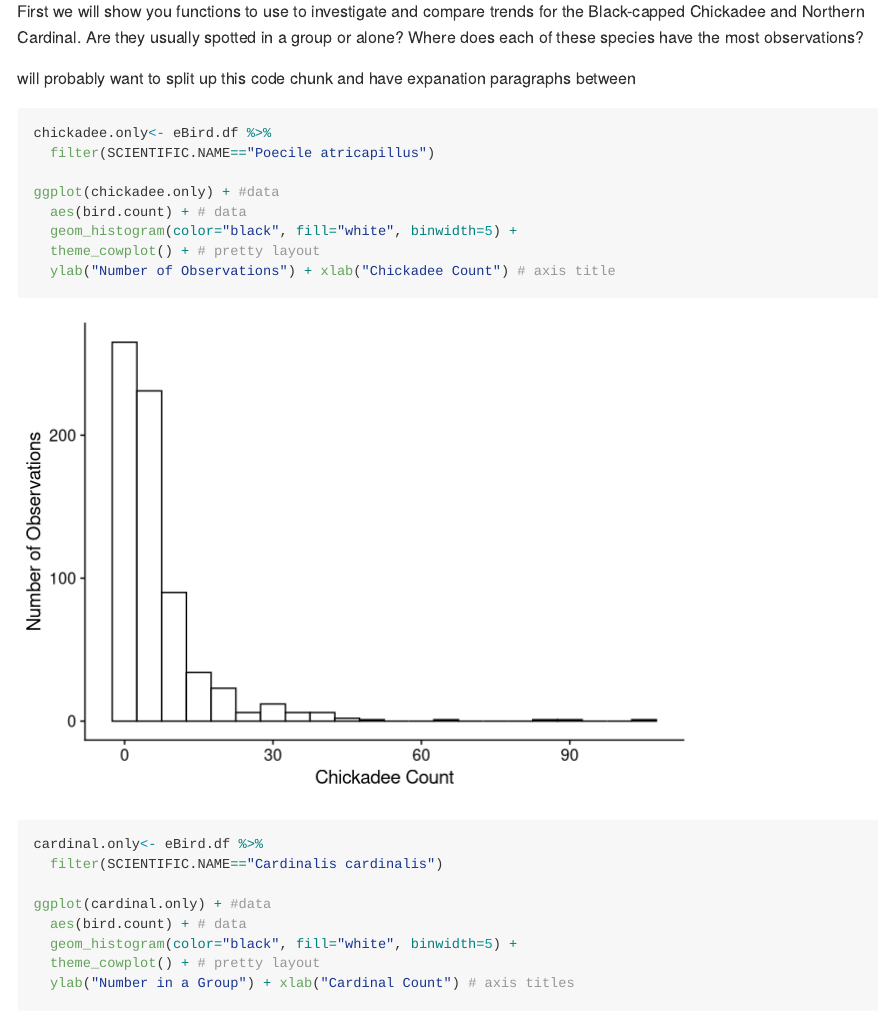
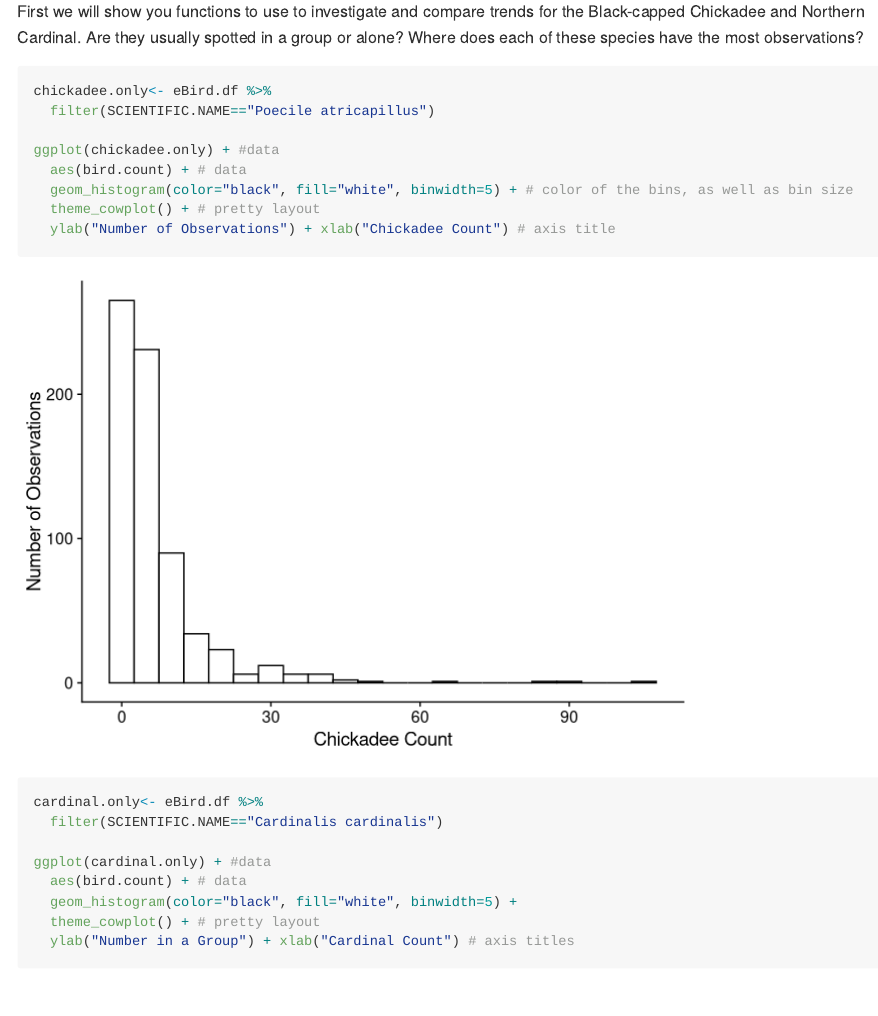
Before and after one commit to Bucknell-Biol364/eBird, an R Markdown document (project01/eBird_R_tutorial.Rmd): the page in a window 1100 px wide, from 9710 px down. Rendered offline with R 4.5, knitr and Pandoc, with nearby package versions; some code elsewhere in the file could not run offline; long lines of code are wrapped.

Commit message:
progress

````diff
--- a/project01/eBird_R_tutorial.Rmd
+++ b/project01/eBird_R_tutorial.Rmd
@@ -103,22 +103,24 @@ eBird.df <- eBird.df %>%
   mutate(birder.count = as.numeric(NUMBER.OBSERVERS))
 ```
 
-
 # Question 1
 
 First we will show you functions to use to investigate and compare trends for the Black-capped Chickadee and Northern Cardinal. Are they usually spotted in a group or alone? Where does each of these species have the most observations?
 
-will probably want to split up this code chunk and have expanation paragraphs between
 ```{r}
 chickadee.only<- eBird.df %>%
   filter(SCIENTIFIC.NAME=="Poecile atricapillus")
 
 ggplot(chickadee.only) + #data
   aes(bird.count) + # data
-  geom_histogram(color="black", fill="white", binwidth=5) +
+  geom_histogram(color="black", fill="white", binwidth=5) + # color of the bins, as well as bin size
   theme_cowplot() + # pretty layout
   ylab("Number of Observations") + xlab("Chickadee Count") # axis title
+```
 
+
+
+```{r}
 cardinal.only<- eBird.df %>%
   filter(SCIENTIFIC.NAME=="Cardinalis cardinalis")
 
````
Also changed, not shown: project01/eBird_R_tutorial.Rmd (4 more changed lines).
